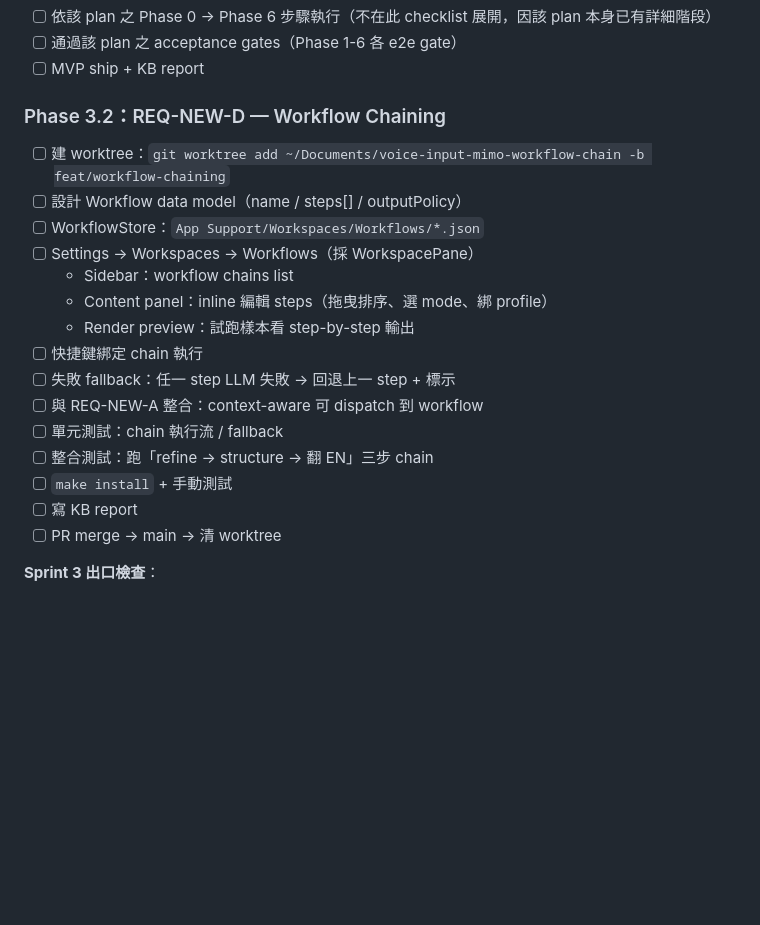
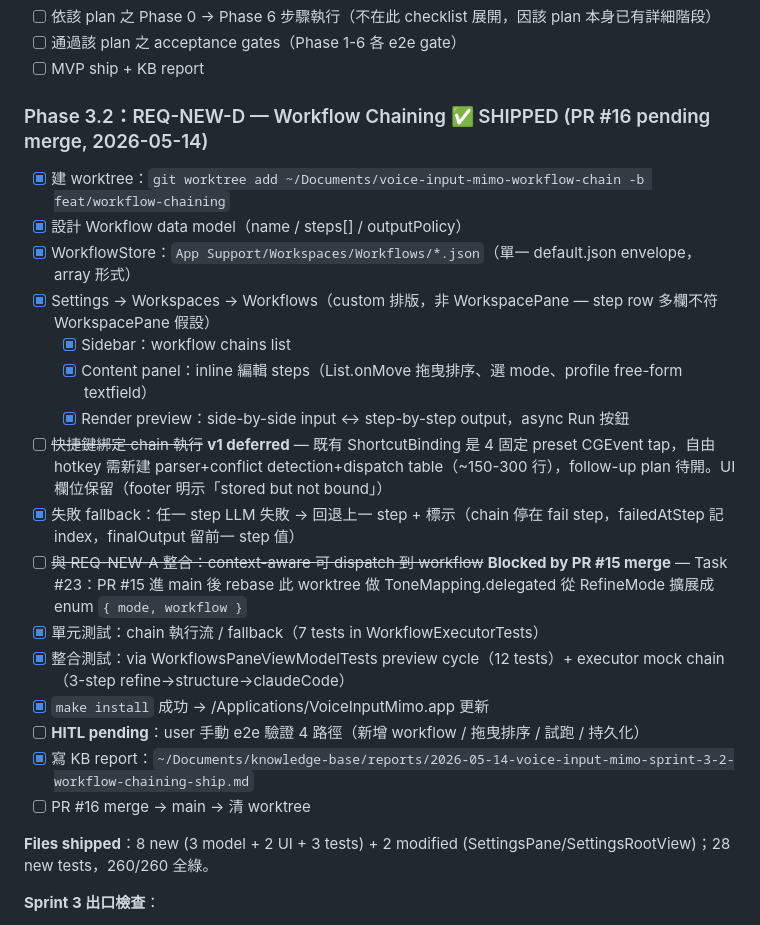
Before and after one commit to ashe-li/voice-input-mimo, a Markdown page: plans/active/zerotype-execution-checklist.md, the part around the change. GitHub-like rendering; blank space fills up the shorter version.

Commit message:
docs(plan): mark Sprint 3.2 REQ-NEW-D shipped (PR #16) — hotkey + Mode 4 integration deferred

```diff
--- a/plans/active/zerotype-execution-checklist.md
+++ b/plans/active/zerotype-execution-checklist.md
@@ -200,23 +200,26 @@ parent_plan: plans/active/zerotype-aligned-roadmap.md
 - [ ] 通過該 plan 之 acceptance gates（Phase 1-6 各 e2e gate）
 - [ ] MVP ship + KB report
 
-### Phase 3.2：REQ-NEW-D — Workflow Chaining
+### Phase 3.2：REQ-NEW-D — Workflow Chaining ✅ SHIPPED (PR #16 pending merge, 2026-05-14)
 
-- [ ] 建 worktree：`git worktree add ~/Documents/voice-input-mimo-workflow-chain -b feat/workflow-chaining`
-- [ ] 設計 Workflow data model（name / steps[] / outputPolicy）
-- [ ] WorkflowStore：`App Support/Workspaces/Workflows/*.json`
-- [ ] Settings → Workspaces → Workflows（採 WorkspacePane）
-  - Sidebar：workflow chains list
-  - Content panel：inline 編輯 steps（拖曳排序、選 mode、綁 profile）
-  - Render preview：試跑樣本看 step-by-step 輸出
-- [ ] 快捷鍵綁定 chain 執行
-- [ ] 失敗 fallback：任一 step LLM 失敗 → 回退上一 step + 標示
-- [ ] 與 REQ-NEW-A 整合：context-aware 可 dispatch 到 workflow
-- [ ] 單元測試：chain 執行流 / fallback
-- [ ] 整合測試：跑「refine → structure → 翻 EN」三步 chain
-- [ ] `make install` + 手動測試
-- [ ] 寫 KB report
-- [ ] PR merge → main → 清 worktree
+- [x] 建 worktree：`git worktree add ~/Documents/voice-input-mimo-workflow-chain -b feat/workflow-chaining`
+- [x] 設計 Workflow data model（name / steps[] / outputPolicy）
+- [x] WorkflowStore：`App Support/Workspaces/Workflows/*.json`（單一 default.json envelope，array 形式）
+- [x] Settings → Workspaces → Workflows（custom 排版，非 WorkspacePane — step row 多欄不符 WorkspacePane 假設）
+  - [x] Sidebar：workflow chains list
+  - [x] Content panel：inline 編輯 steps（List.onMove 拖曳排序、選 mode、profile free-form textfield）
+  - [x] Render preview：side-by-side input ↔ step-by-step output，async Run 按鈕
+- [ ] ~~快捷鍵綁定 chain 執行~~ **v1 deferred** — 既有 ShortcutBinding 是 4 固定 preset CGEvent tap，自由 hotkey 需新建 parser+conflict detection+dispatch table（~150-300 行），follow-up plan 待開。UI 欄位保留（footer 明示「stored but not bound」）
+- [x] 失敗 fallback：任一 step LLM 失敗 → 回退上一 step + 標示（chain 停在 fail step，failedAtStep 記 index，finalOutput 留前一 step 值）
+- [ ] ~~與 REQ-NEW-A 整合：context-aware 可 dispatch 到 workflow~~ **Blocked by PR #15 merge** — Task #23：PR #15 進 main 後 rebase 此 worktree 做 ToneMapping.delegated 從 RefineMode 擴展成 enum `{ mode, workflow }`
+- [x] 單元測試：chain 執行流 / fallback（7 tests in WorkflowExecutorTests）
+- [x] 整合測試：via WorkflowsPaneViewModelTests preview cycle（12 tests）+ executor mock chain（3-step refine→structure→claudeCode）
+- [x] `make install` 成功 → /Applications/VoiceInputMimo.app 更新
+- [ ] **HITL pending**：user 手動 e2e 驗證 4 路徑（新增 workflow / 拖曳排序 / 試跑 / 持久化）
+- [x] 寫 KB report：`~/Documents/knowledge-base/reports/2026-05-14-voice-input-mimo-sprint-3-2-workflow-chaining-ship.md`
+- [ ] PR #16 merge → main → 清 worktree
+
+**Files shipped**：8 new (3 model + 2 UI + 3 tests) + 2 modified (SettingsPane/SettingsRootView)；28 new tests，260/260 全綠。
 
 **Sprint 3 出口檢查**：
 - [ ] local-meeting-captions MVP ship
```
